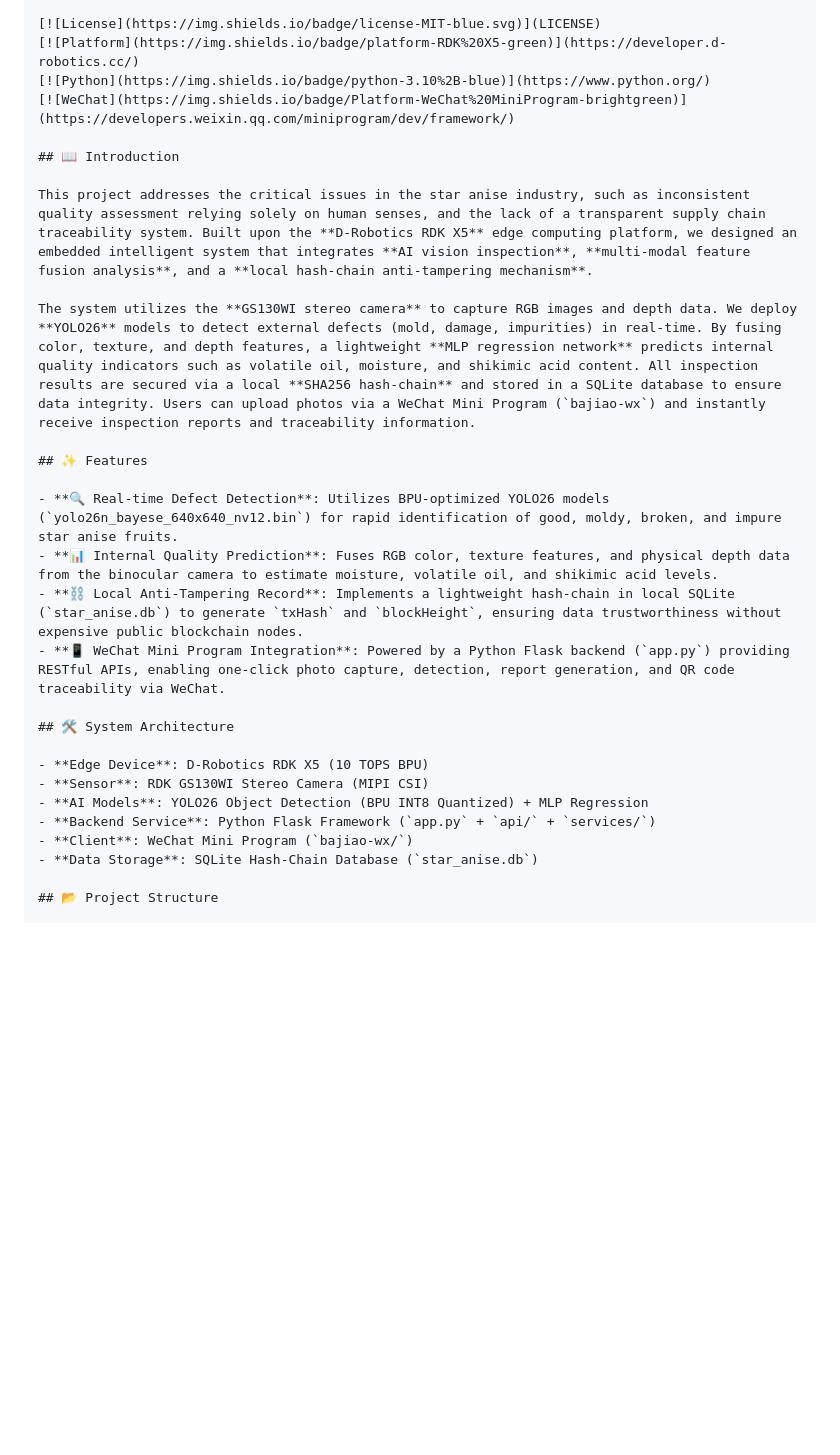
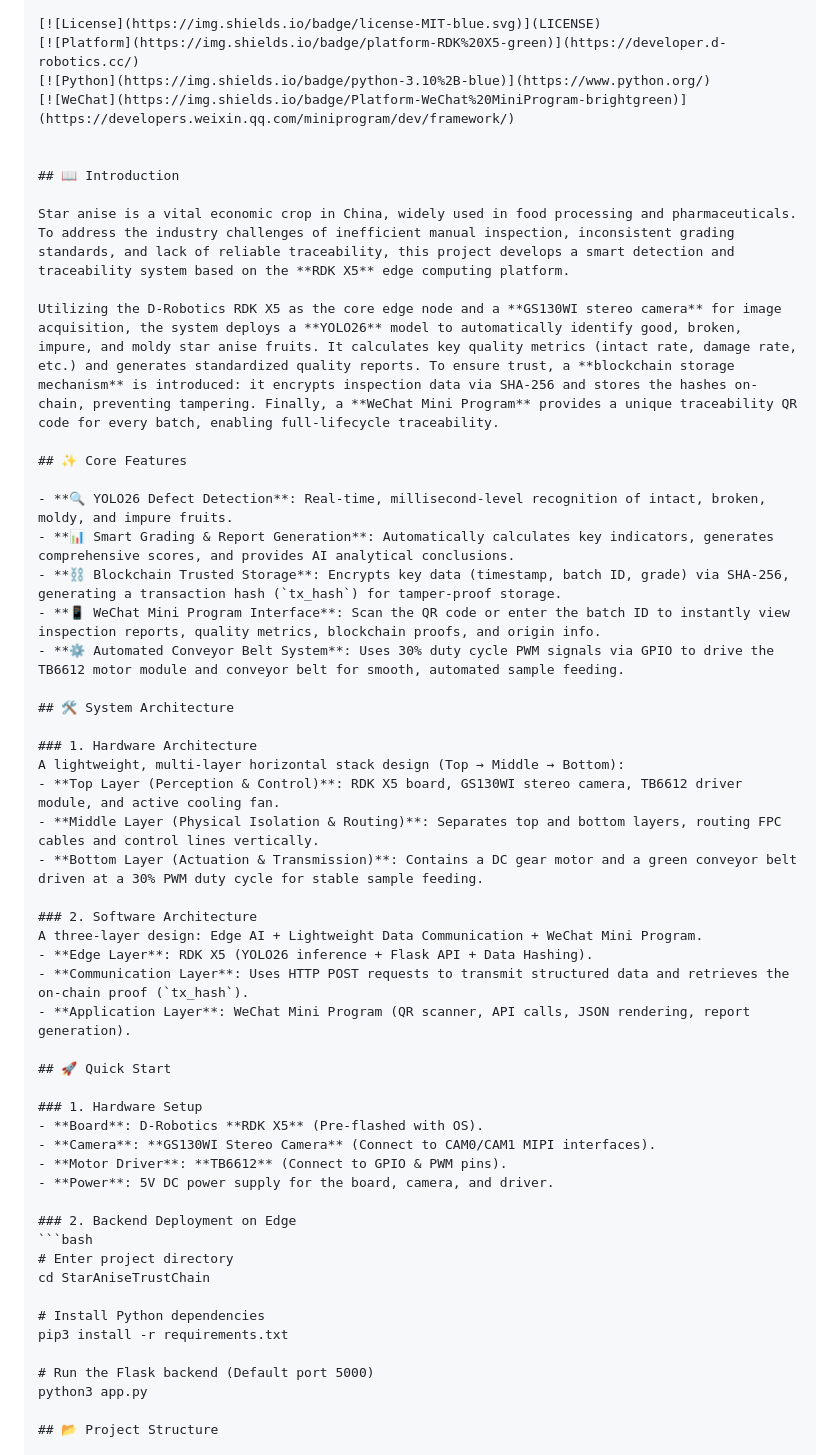
Before and after one commit to Zhou8784/StarAniseTrustChain, a Markdown page: README.md, the part around the change. GitHub-like rendering; blank space fills up the shorter version.

````diff
--- a/README.md
+++ b/README.md
@@ -10,27 +10,53 @@
 [![Python](https://img.shields.io/badge/python-3.10%2B-blue)](https://www.python.org/)
 [![WeChat](https://img.shields.io/badge/Platform-WeChat%20MiniProgram-brightgreen)](https://developers.weixin.qq.com/miniprogram/dev/framework/)
 
+
 ## 📖 Introduction
 
-This project addresses the critical issues in the star anise industry, such as inconsistent quality assessment relying solely on human senses, and the lack of a transparent supply chain traceability system. Built upon the **D-Robotics RDK X5** edge computing platform, we designed an embedded intelligent system that integrates **AI vision inspection**, **multi-modal feature fusion analysis**, and a **local hash-chain anti-tampering mechanism**.
+Star anise is a vital economic crop in China, widely used in food processing and pharmaceuticals. To address the industry challenges of inefficient manual inspection, inconsistent grading standards, and lack of reliable traceability, this project develops a smart detection and traceability system based on the **RDK X5** edge computing platform.
 
-The system utilizes the **GS130WI stereo camera** to capture RGB images and depth data. We deploy **YOLO26** models to detect external defects (mold, damage, impurities) in real-time. By fusing color, texture, and depth features, a lightweight **MLP regression network** predicts internal quality indicators such as volatile oil, moisture, and shikimic acid content. All inspection results are secured via a local **SHA256 hash-chain** and stored in a SQLite database to ensure data integrity. Users can upload photos via a WeChat Mini Program (`bajiao-wx`) and instantly receive inspection reports and traceability information.
+Utilizing the D-Robotics RDK X5 as the core edge node and a **GS130WI stereo camera** for image acquisition, the system deploys a **YOLO26** model to automatically identify good, broken, impure, and moldy star anise fruits. It calculates key quality metrics (intact rate, damage rate, etc.) and generates standardized quality reports. To ensure trust, a **blockchain storage mechanism** is introduced: it encrypts inspection data via SHA-256 and stores the hashes on-chain, preventing tampering. Finally, a **WeChat Mini Program** provides a unique traceability QR code for every batch, enabling full-lifecycle traceability.
 
-## ✨ Features
+## ✨ Core Features
 
-- **🔍 Real-time Defect Detection**: Utilizes BPU-optimized YOLO26 models (`yolo26n_bayese_640x640_nv12.bin`) for rapid identification of good, moldy, broken, and impure star anise fruits.
-- **📊 Internal Quality Prediction**: Fuses RGB color, texture features, and physical depth data from the binocular camera to estimate moisture, volatile oil, and shikimic acid levels.
-- **⛓️ Local Anti-Tampering Record**: Implements a lightweight hash-chain in local SQLite (`star_anise.db`) to generate `txHash` and `blockHeight`, ensuring data trustworthiness without expensive public blockchain nodes.
-- **📱 WeChat Mini Program Integration**: Powered by a Python Flask backend (`app.py`) providing RESTful APIs, enabling one-click photo capture, detection, report generation, and QR code traceability via WeChat.
+- **🔍 YOLO26 Defect Detection**: Real-time, millisecond-level recognition of intact, broken, moldy, and impure fruits.
+- **📊 Smart Grading & Report Generation**: Automatically calculates key indicators, generates comprehensive scores, and provides AI analytical conclusions.
+- **⛓️ Blockchain Trusted Storage**: Encrypts key data (timestamp, batch ID, grade) via SHA-256, generating a transaction hash (`tx_hash`) for tamper-proof storage.
+- **📱 WeChat Mini Program Interface**: Scan the QR code or enter the batch ID to instantly view inspection reports, quality metrics, blockchain proofs, and origin info.
+- **⚙️ Automated Conveyor Belt System**: Uses 30% duty cycle PWM signals via GPIO to drive the TB6612 motor module and conveyor belt for smooth, automated sample feeding.
 
 ## 🛠️ System Architecture
 
-- **Edge Device**: D-Robotics RDK X5 (10 TOPS BPU)
-- **Sensor**: RDK GS130WI Stereo Camera (MIPI CSI)
-- **AI Models**: YOLO26 Object Detection (BPU INT8 Quantized) + MLP Regression
-- **Backend Service**: Python Flask Framework (`app.py` + `api/` + `services/`)
-- **Client**: WeChat Mini Program (`bajiao-wx/`)
-- **Data Storage**: SQLite Hash-Chain Database (`star_anise.db`)
+### 1. Hardware Architecture
+A lightweight, multi-layer horizontal stack design (Top → Middle → Bottom):
+- **Top Layer (Perception & Control)**: RDK X5 board, GS130WI stereo camera, TB6612 driver module, and active cooling fan.
+- **Middle Layer (Physical Isolation & Routing)**: Separates top and bottom layers, routing FPC cables and control lines vertically.
+- **Bottom Layer (Actuation & Transmission)**: Contains a DC gear motor and a green conveyor belt driven at a 30% PWM duty cycle for stable sample feeding.
+
+### 2. Software Architecture
+A three-layer design: Edge AI + Lightweight Data Communication + WeChat Mini Program.
+- **Edge Layer**: RDK X5 (YOLO26 inference + Flask API + Data Hashing).
+- **Communication Layer**: Uses HTTP POST requests to transmit structured data and retrieves the on-chain proof (`tx_hash`).
+- **Application Layer**: WeChat Mini Program (QR scanner, API calls, JSON rendering, report generation).
+
+## 🚀 Quick Start
+
+### 1. Hardware Setup
+- **Board**: D-Robotics **RDK X5** (Pre-flashed with OS).
+- **Camera**: **GS130WI Stereo Camera** (Connect to CAM0/CAM1 MIPI interfaces).
+- **Motor Driver**: **TB6612** (Connect to GPIO & PWM pins).
+- **Power**: 5V DC power supply for the board, camera, and driver.
+
+### 2. Backend Deployment on Edge
+```bash
+# Enter project directory
+cd StarAniseTrustChain
+
+# Install Python dependencies
+pip3 install -r requirements.txt
+
+# Run the Flask backend (Default port 5000)
+python3 app.py
 
 ## 📂 Project Structure
 
````
